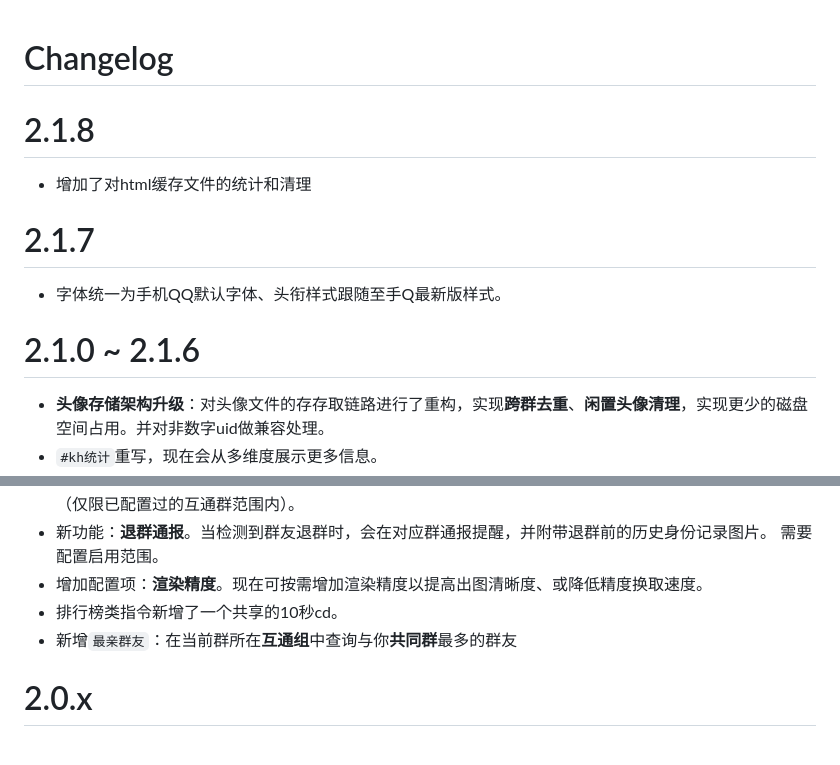
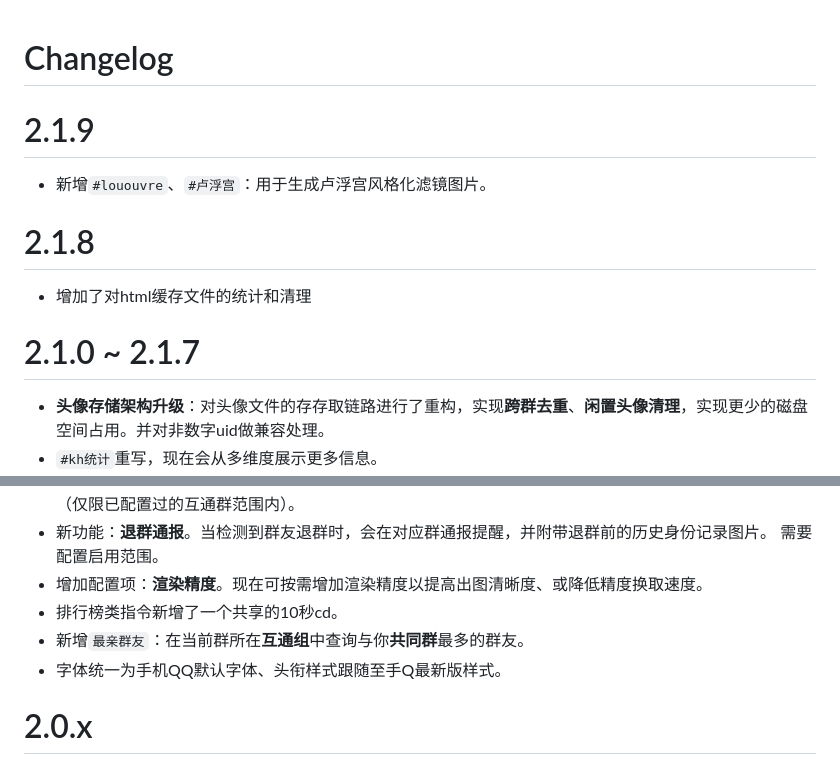
Before and after one commit to yhArcadia/kh-plugin, a Markdown page: CHANGELOG.md, 2 parts joined by grey strips. GitHub-like rendering.

```diff
--- a/CHANGELOG.md
+++ b/CHANGELOG.md
@@ -10,15 +10,15 @@
 -->
 # Changelog
 
+# 2.1.9
+
+* 新增`#lououvre`、`#卢浮宫`：用于生成卢浮宫风格化滤镜图片。
+
 # 2.1.8
 
 * 增加了对html缓存文件的统计和清理
 
-# 2.1.7
-
-* 字体统一为手机QQ默认字体、头衔样式跟随至手Q最新版样式。
-
-# 2.1.0 ~ 2.1.6
+# 2.1.0 ~ 2.1.7
 
 * **头像存储架构升级**：对头像文件的存存取链路进行了重构，实现**跨群去重**、**闲置头像清理**，实现更少的磁盘空间占用。并对非数字uid做兼容处理。
 * `#kh统计`重写，现在会从多维度展示更多信息。
@@ -28,7 +28,8 @@
 * 新功能：**退群通报**。当检测到群友退群时，会在对应群通报提醒，并附带退群前的历史身份记录图片。 需要配置启用范围。
 * 增加配置项：**渲染精度**。现在可按需增加渲染精度以提高出图清晰度、或降低精度换取速度。
 * 排行榜类指令新增了一个共享的10秒cd。
-* 新增`最亲群友`：在当前群所在**互通组**中查询与你**共同群**最多的群友
+* 新增`最亲群友`：在当前群所在**互通组**中查询与你**共同群**最多的群友。
+* 字体统一为手机QQ默认字体、头衔样式跟随至手Q最新版样式。
 
 # 2.0.x
 
```
Also changed, not shown: other parts of CHANGELOG.md (+1 -1 lines), resources/help/help.md (+2 -1 lines), resources/img/help.png, 1 other file.
